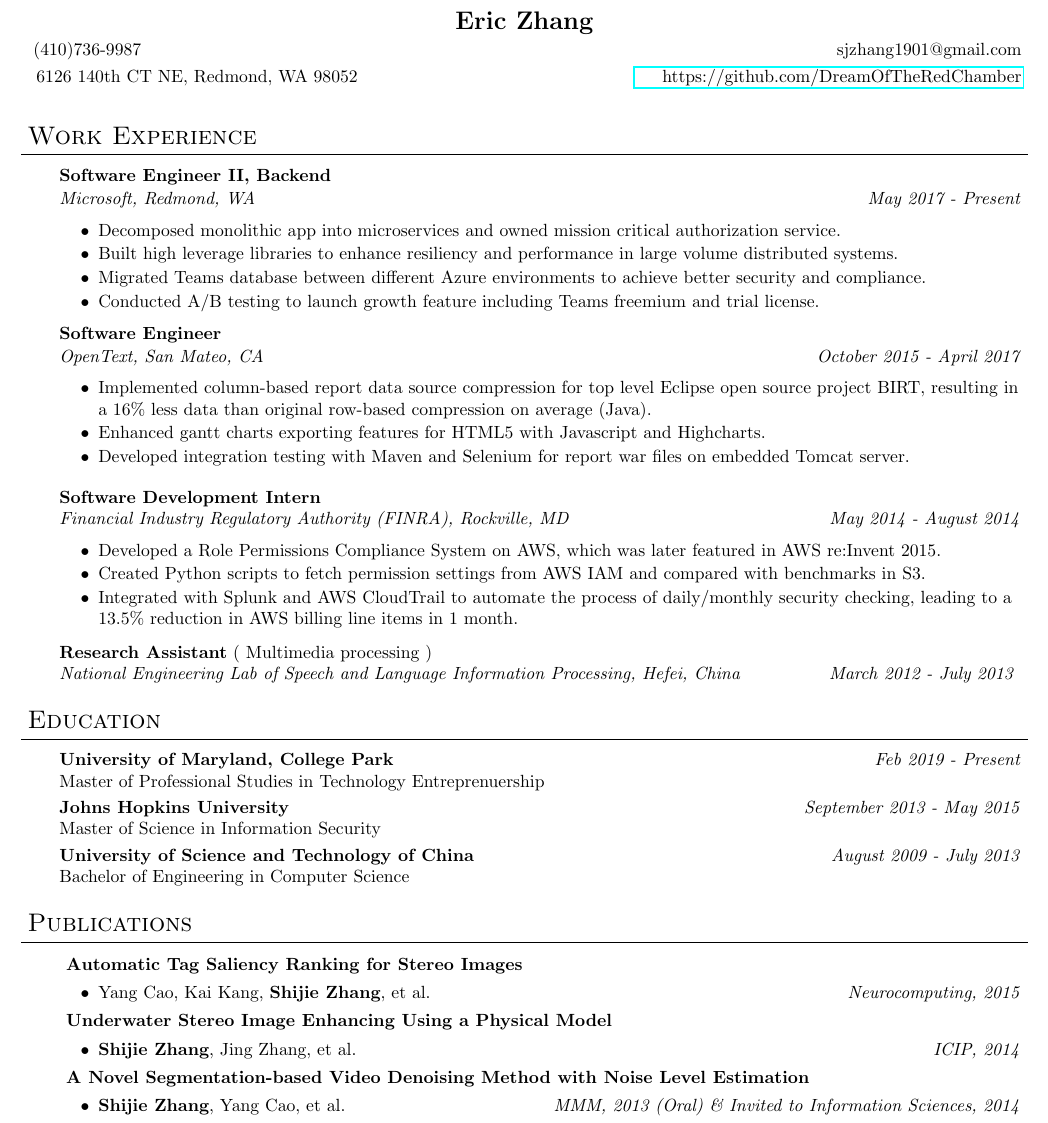
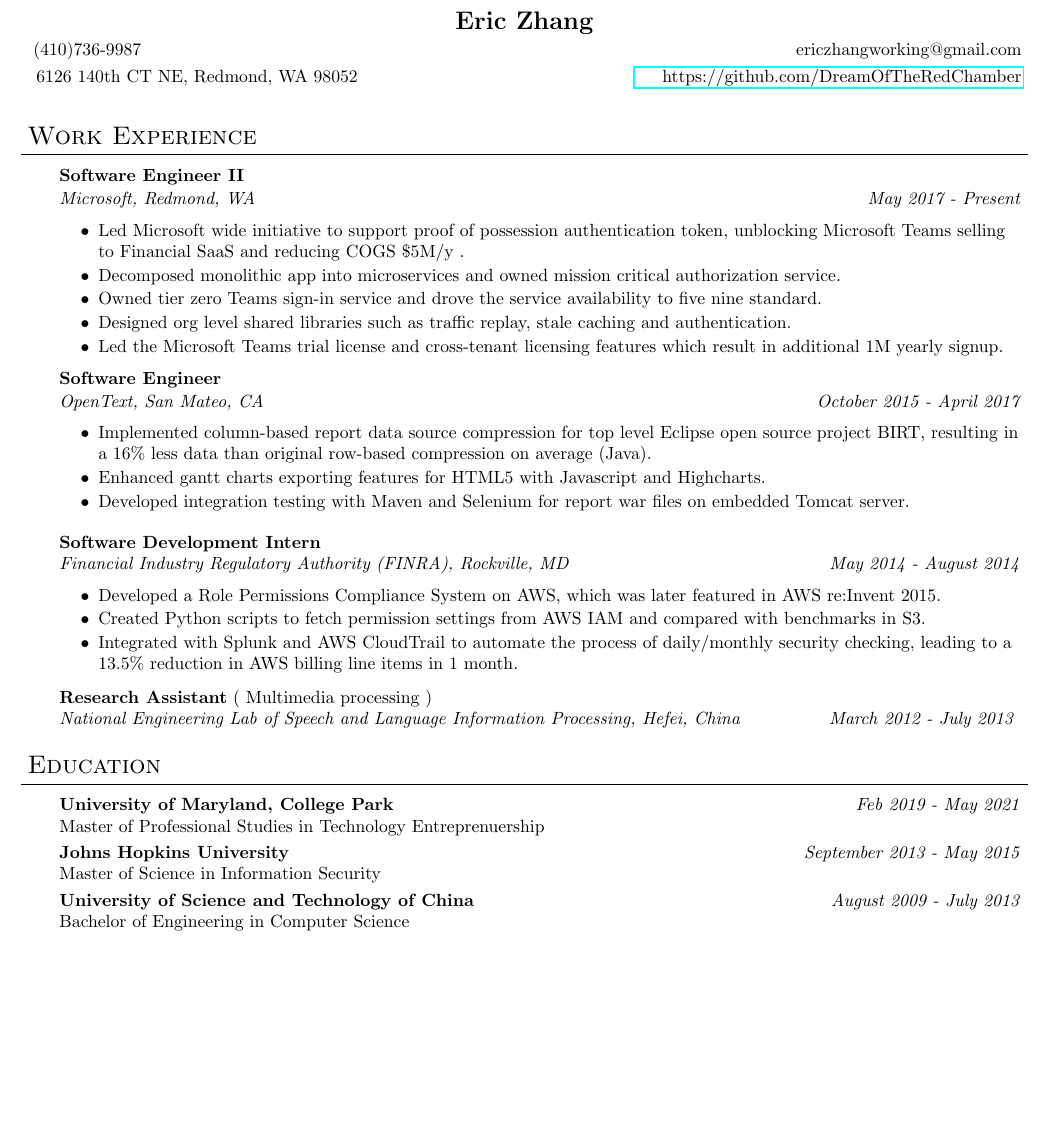
Before and after one commit to DreamOfTheRedChamber/my-resume, a LaTeX CV (Shijie_resume.tex): part of the page, cut so that both start at the same text, the shorter picture padded with empty space. Compiled offline with pdfLaTeX; a LaTeX package or settings file that is missing is left out.

Commit message:
refactor

```diff
--- a/Shijie_resume.tex
+++ b/Shijie_resume.tex
@@ -93,7 +93,7 @@
 %{\includegraphics[scale=0.020]{email.png}  \hspace{0.35pt} ShijieZhang@jhu.edu \hspace{35pt} \includegraphics[scale=0.18]{cellphone.png} \hspace{0pt} (410)736-9987  \hfill  \href{https://www.linkedin.com/in/FreemanZhang}{$\begin{array}{l} \includegraphics[scale=0.70]{Logo-Black-14px.png}\end{array} \hspace{5pt}$https://www.linkedin.com/in/FreemanZhang\hspace{5pt}}}
 
 \contact{\textbf{Eric Zhang}}
-{\hspace{0pt} (410)736-9987 \hfill  {$\begin{array}{l}\end{array} \hspace{15pt}$sjzhang1901@gmail.com}}
+{\hspace{0pt} (410)736-9987 \hfill  {$\begin{array}{l}\end{array} \hspace{15pt}$ericzhangworking@gmail.com}}
 {\hspace{5pt}6126 140th CT NE, Redmond, WA 98052 \hspace{0pt}  \hfill \href{https://github.com/DreamOfTheRedChamber}{$\begin{array}{l}\end{array} \hspace{15pt}$https://github.com/DreamOfTheRedChamber}}
 
 
@@ -120,18 +120,16 @@
 \begin{body}
 	\vspace{17pt}
 
-   \textbf{Software Engineer II, Backend} \\
+   \textbf{Software Engineer II} \\
    \vspace{1pt}
 
     \emph{Microsoft, Redmond, WA}\hfill \emph{May 2017 - Present}\\
      \begin{itemize} \itemsep -0.5pt
+    \item {Led Microsoft wide initiative to support proof of possession authentication token, unblocking Microsoft Teams selling to Financial SaaS and reducing COGS \$5M/y .}
     \item {Decomposed monolithic app into microservices and owned mission critical authorization service.}
-%    \item {Owned tier zero Teams authorization service and drove the service availability to five nine standard.}
-%     \item {Designed cross-team shared libraries such as traffic replay and stale caching for improving testing and resiliency.}
-     \item {Built high leverage libraries to enhance resiliency and performance in large volume distributed systems.}
-     \item {Migrated Teams database between different Azure environments to achieve better security and compliance.}
-     \item {Conducted A/B testing to launch growth feature including Teams freemium and trial license.}
-%     \item {Designed and implemented POP token which could be directly passed along to downstream services and saved the org \$2.3M/y.}
+    \item {Owned tier zero Teams sign-in service and drove the service availability to five nine standard.}
+     \item {Designed org level shared libraries such as traffic replay, stale caching and authentication.}
+     \item {Led the Microsoft Teams trial license and cross-tenant licensing features which result in additional 1M yearly signup.}
      \end{itemize}
 
 %	\textbf{Information Security Institute, JHU}  \\
@@ -181,7 +179,7 @@
 
 \begin{body}
 	\vspace{17pt}
-	\textbf{University of Maryland, College Park} \hfill \emph{Feb 2019 - Present} \\
+	\textbf{University of Maryland, College Park} \hfill \emph{Feb 2019 - May 2021} \\
 	Master of Professional Studies in Technology Entreprenuership \\
   \smallskip
 	\textbf{Johns Hopkins University}{}\hfill \emph{September 2013 - May 2015}{} \\
@@ -226,27 +224,27 @@
 
 %%%%%%%%%%%%%%%%%%%%%%%%%%%%%%%%%%%%%%%%%%%%%%%%%%%%%%%%%%%%%%%%%%%%%%%%%%%%%%%%
 % Publications
-\header{Publications}
+%\header{Publications}
 
-\begin{body}
-	\vspace{18pt}
+%\begin{body}
+%	\vspace{18pt}
 
-	\textbf{ Automatic Tag Saliency Ranking for Stereo Images}
-     \begin{itemize} \itemsep -0pt
-	\item{Yang Cao, Kai Kang, \textbf{Shijie Zhang}, et al. } \hfill \emph{Neurocomputing, 2015  }
-           \end{itemize}
+%	\textbf{ Automatic Tag Saliency Ranking for Stereo Images}
+%     \begin{itemize} \itemsep -0pt
+%	\item{Yang Cao, Kai Kang, \textbf{Shijie Zhang}, et al. } \hfill \emph{Neurocomputing, 2015  }
+%           \end{itemize}
 
-	\textbf{ Underwater Stereo Image Enhancing Using a Physical Model }
-     \begin{itemize} \itemsep -0pt
-	\item{\textbf{Shijie Zhang}, Jing Zhang, et al. } \hfill \emph{ICIP, 2014 }
-           \end{itemize}
+%	\textbf{ Underwater Stereo Image Enhancing Using a Physical Model }
+%     \begin{itemize} \itemsep -0pt
+%	\item{\textbf{Shijie Zhang}, Jing Zhang, et al. } \hfill \emph{ICIP, 2014 }
+%           \end{itemize}
 
-	\textbf{ A Novel Segmentation-based Video Denoising Method with Noise Level Estimation }
-     \begin{itemize} \itemsep -0pt
-	\item{\textbf{Shijie Zhang}, Yang Cao, et al. } \hfill \emph{MMM, 2013 (Oral) \& Invited to Information Sciences, 2014  }
-           \end{itemize}
+%	\textbf{ A Novel Segmentation-based Video Denoising Method with Noise Level Estimation }
+%     \begin{itemize} \itemsep -0pt
+%	\item{\textbf{Shijie Zhang}, Yang Cao, et al. } \hfill \emph{MMM, 2013 (Oral) \& Invited to Information Sciences, 2014  }
+%           \end{itemize}
 
-\end{body}
+%\end{body}
 
 
 \end{document}
```
Also changed, not shown: Shijie_resume.pdf, 2 other files.
